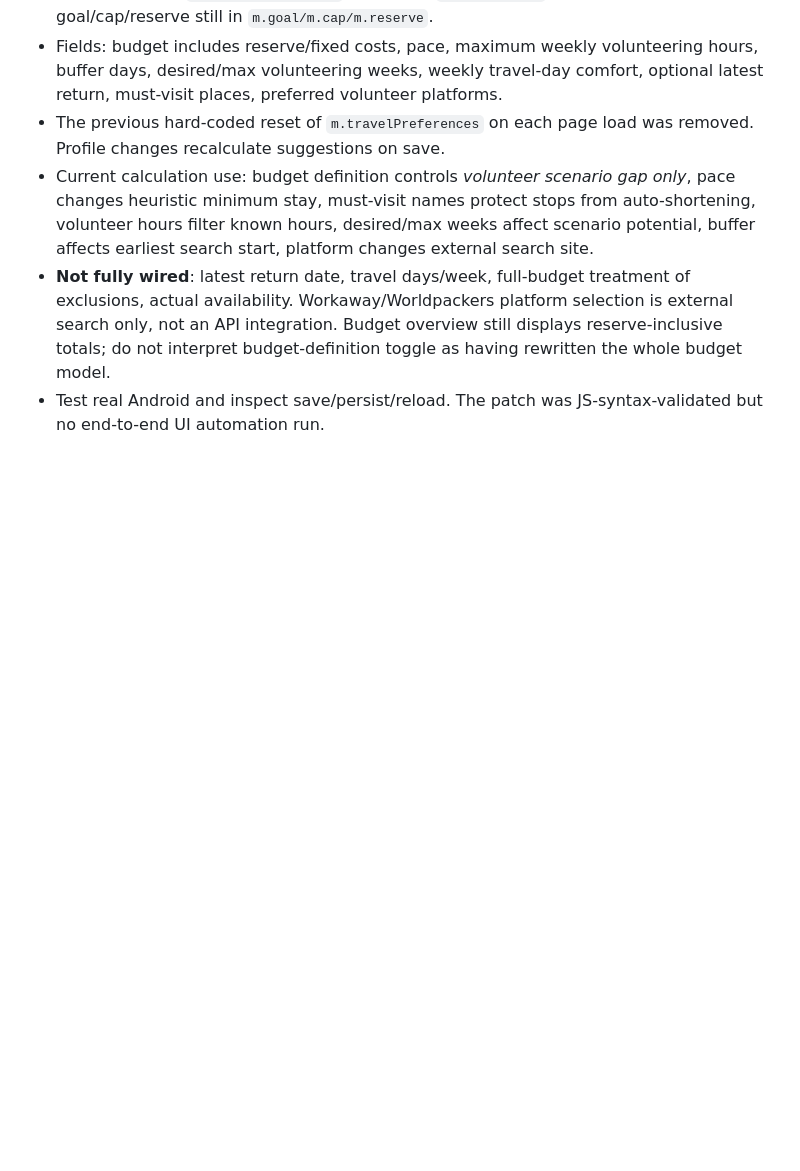
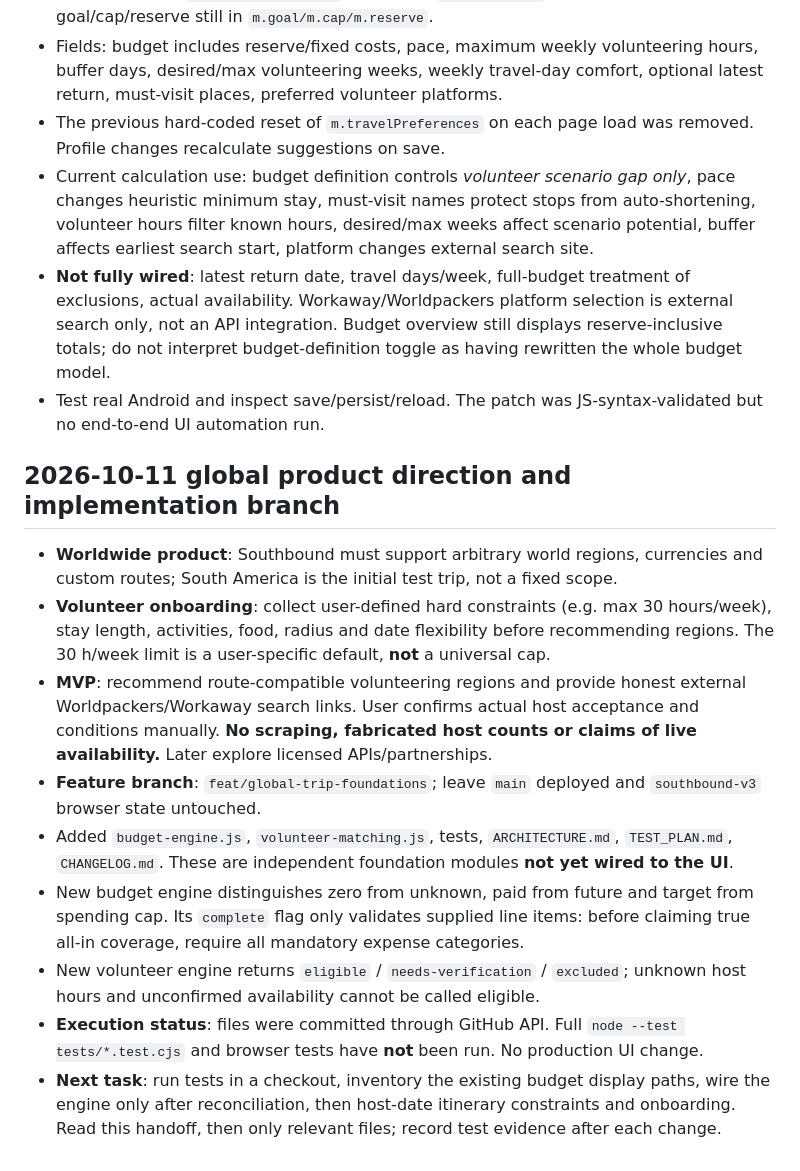
Before and after one commit to michigblino/Southbound, a Markdown page: AI_HANDOFF_AND_AUDIT.md, the part around the change. Drawn GitHub-style; blank space fills up the shorter version.

Commit message:
docs: hand off worldwide scope and foundation status

```diff
--- a/AI_HANDOFF_AND_AUDIT.md
+++ b/AI_HANDOFF_AND_AUDIT.md
@@ -105,3 +105,15 @@
 - Current calculation use: budget definition controls *volunteer scenario gap only*, pace changes heuristic minimum stay, must-visit names protect stops from auto-shortening, volunteer hours filter known hours, desired/max weeks affect scenario potential, buffer affects earliest search start, platform changes external search site.
 - **Not fully wired**: latest return date, travel days/week, full-budget treatment of exclusions, actual availability. Workaway/Worldpackers platform selection is external search only, not an API integration. Budget overview still displays reserve-inclusive totals; do not interpret budget-definition toggle as having rewritten the whole budget model.
 - Test real Android and inspect save/persist/reload. The patch was JS-syntax-validated but no end-to-end UI automation run.
+
+## 2026-10-11 global product direction and implementation branch
+
+- **Worldwide product**: Southbound must support arbitrary world regions, currencies and custom routes; South America is the initial test trip, not a fixed scope.
+- **Volunteer onboarding**: collect user-defined hard constraints (e.g. max 30 hours/week), stay length, activities, food, radius and date flexibility before recommending regions. The 30 h/week limit is a user-specific default, **not** a universal cap.
+- **MVP**: recommend route-compatible volunteering regions and provide honest external Worldpackers/Workaway search links. User confirms actual host acceptance and conditions manually. **No scraping, fabricated host counts or claims of live availability.** Later explore licensed APIs/partnerships.
+- **Feature branch**: `feat/global-trip-foundations`; leave `main` deployed and `southbound-v3` browser state untouched.
+- Added `budget-engine.js`, `volunteer-matching.js`, tests, `ARCHITECTURE.md`, `TEST_PLAN.md`, `CHANGELOG.md`. These are independent foundation modules **not yet wired to the UI**.
+- New budget engine distinguishes zero from unknown, paid from future and target from spending cap. Its `complete` flag only validates supplied line items: before claiming true all-in coverage, require all mandatory expense categories.
+- New volunteer engine returns `eligible` / `needs-verification` / `excluded`; unknown host hours and unconfirmed availability cannot be called eligible.
+- **Execution status**: files were committed through GitHub API. Full `node --test tests/*.test.cjs` and browser tests have **not** been run. No production UI change.
+- **Next task**: run tests in a checkout, inventory the existing budget display paths, wire the engine only after reconciliation, then host-date itinerary constraints and onboarding. Read this handoff, then only relevant files; record test evidence after each change.
```
